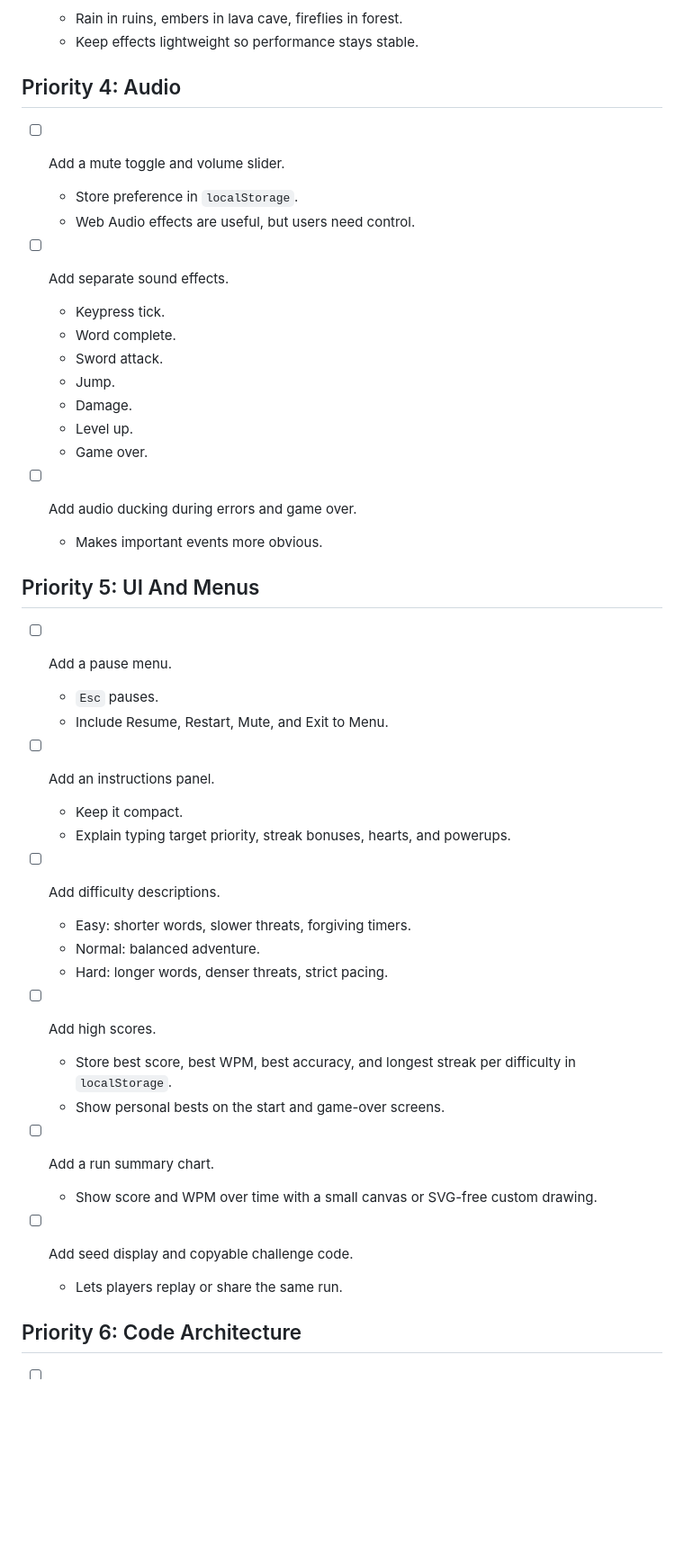
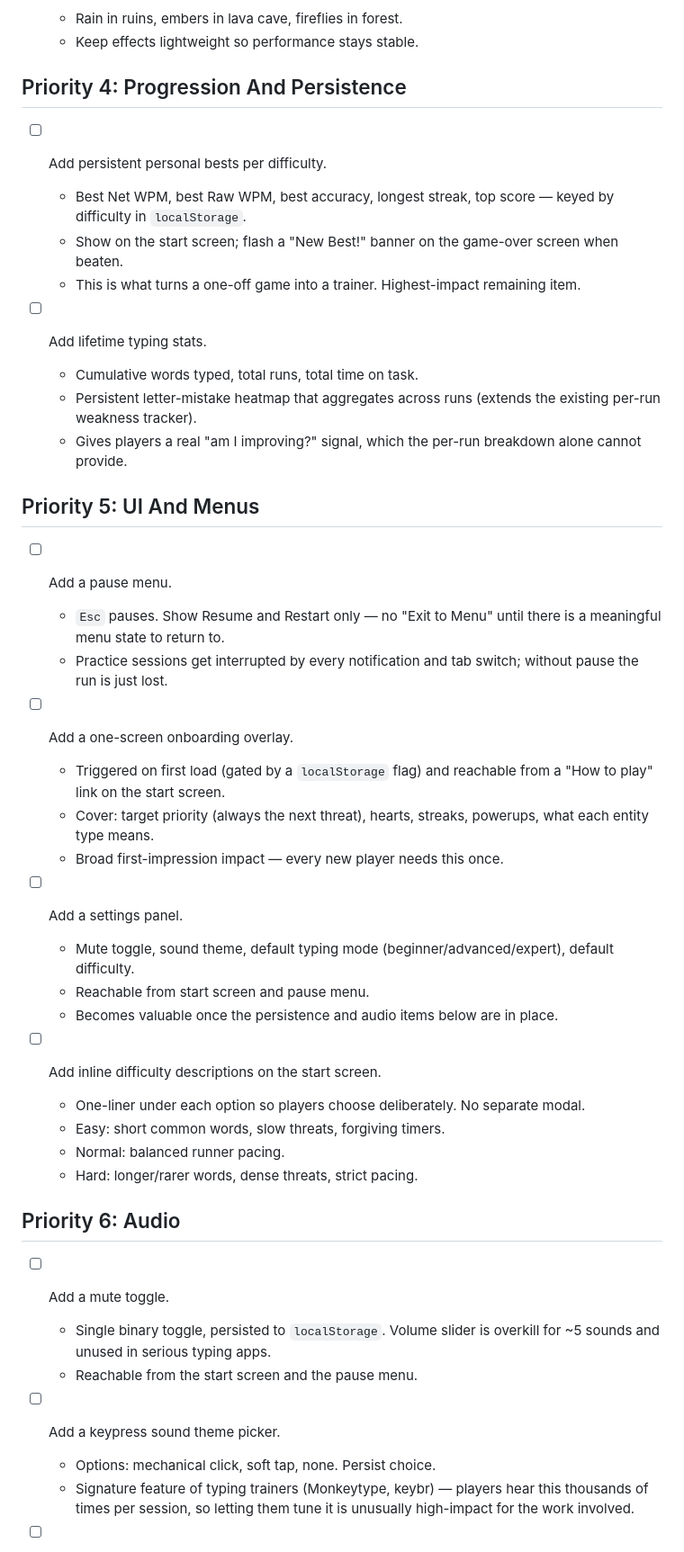
Before and after one commit to apach008/typing-game, a Markdown page: todo.md, the part around one of its changes. Shown at 90% size. GitHub-like rendering; blank space fills up the shorter version.

```diff
--- a/todo.md
+++ b/todo.md
@@ -142,48 +142,47 @@
   - Rain in ruins, embers in lava cave, fireflies in forest.
   - Keep effects lightweight so performance stays stable.
 
-## Priority 4: Audio
+## Priority 4: Progression And Persistence
 
-- [ ] Add a mute toggle and volume slider.
-  - Store preference in `localStorage`.
-  - Web Audio effects are useful, but users need control.
+- [ ] Add persistent personal bests per difficulty.
+  - Best Net WPM, best Raw WPM, best accuracy, longest streak, top score — keyed by difficulty in `localStorage`.
+  - Show on the start screen; flash a "New Best!" banner on the game-over screen when beaten.
+  - This is what turns a one-off game into a trainer. Highest-impact remaining item.
 
-- [ ] Add separate sound effects.
-  - Keypress tick.
-  - Word complete.
-  - Sword attack.
-  - Jump.
-  - Damage.
-  - Level up.
-  - Game over.
-
-- [ ] Add audio ducking during errors and game over.
-  - Makes important events more obvious.
+- [ ] Add lifetime typing stats.
+  - Cumulative words typed, total runs, total time on task.
+  - Persistent letter-mistake heatmap that aggregates across runs (extends the existing per-run weakness tracker).
+  - Gives players a real "am I improving?" signal, which the per-run breakdown alone cannot provide.
 
 ## Priority 5: UI And Menus
 
 - [ ] Add a pause menu.
-  - `Esc` pauses.
-  - Include Resume, Restart, Mute, and Exit to Menu.
+  - `Esc` pauses. Show Resume and Restart only — no "Exit to Menu" until there is a meaningful menu state to return to.
+  - Practice sessions get interrupted by every notification and tab switch; without pause the run is just lost.
 
-- [ ] Add an instructions panel.
-  - Keep it compact.
-  - Explain typing target priority, streak bonuses, hearts, and powerups.
+- [ ] Add a one-screen onboarding overlay.
+  - Triggered on first load (gated by a `localStorage` flag) and reachable from a "How to play" link on the start screen.
+  - Cover: target priority (always the next threat), hearts, streaks, powerups, what each entity type means.
+  - Broad first-impression impact — every new player needs this once.
 
-- [ ] Add difficulty descriptions.
-  - Easy: shorter words, slower threats, forgiving timers.
-  - Normal: balanced adventure.
-  - Hard: longer words, denser threats, strict pacing.
+- [ ] Add a settings panel.
+  - Mute toggle, sound theme, default typing mode (beginner/advanced/expert), default difficulty.
+  - Reachable from start screen and pause menu.
+  - Becomes valuable once the persistence and audio items below are in place.
 
-- [ ] Add high scores.
-  - Store best score, best WPM, best accuracy, and longest streak per difficulty in `localStorage`.
-  - Show personal bests on the start and game-over screens.
+- [ ] Add inline difficulty descriptions on the start screen.
+  - One-liner under each option so players choose deliberately. No separate modal.
+  - Easy: short common words, slow threats, forgiving timers.
+  - Normal: balanced runner pacing.
+  - Hard: longer/rarer words, dense threats, strict pacing.
 
-- [ ] Add a run summary chart.
-  - Show score and WPM over time with a small canvas or SVG-free custom drawing.
+## Priority 6: Audio
 
-- [ ] Add seed display and copyable challenge code.
-  - Lets players replay or share the same run.
+- [ ] Add a mute toggle.
+  - Single binary toggle, persisted to `localStorage`. Volume slider is overkill for ~5 sounds and unused in serious typing apps.
+  - Reachable from the start screen and the pause menu.
 
-## Priority 6: Code Architecture
+- [ ] Add a keypress sound theme picker.
+  - Options: mechanical click, soft tap, none. Persist choice.
+  - Signature feature of typing trainers (Monkeytype, keybr) — players hear this thousands of times per session, so letting them tune it is unusually high-impact for the work involved.
 
```
Also changed, not shown: other parts of todo.md (+29 -38 lines).
